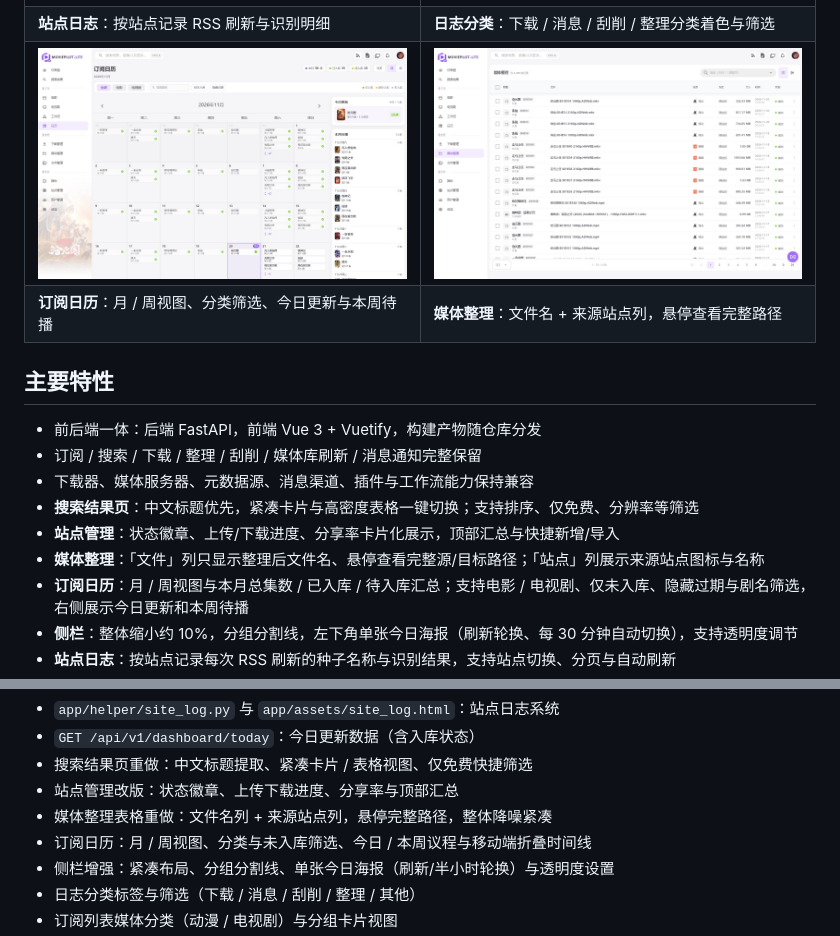
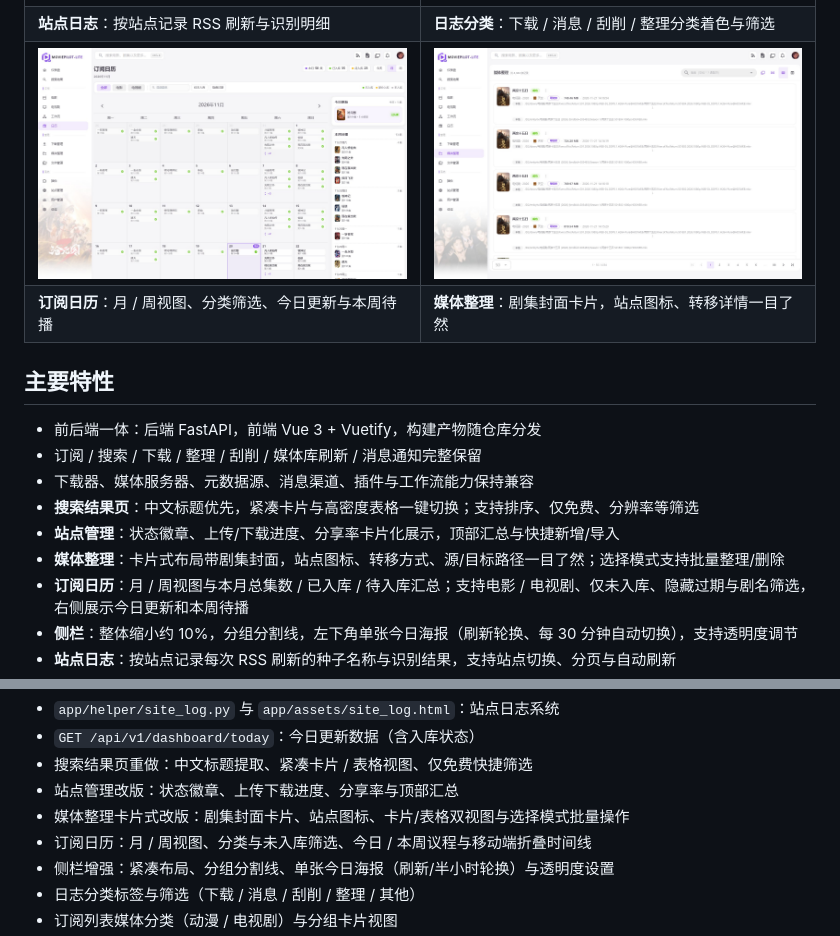
Before and after one commit to xyswordzoro/MoviePilot-LITE, a Markdown page: README.md, 2 parts joined by grey strips. Rendered like a GitHub page; pictures changed too: docs/screenshots/history.jpg.

Commit message:
docs: media organize card view preview

```diff
--- a/README.md
+++ b/README.md
@@ -20,7 +20,7 @@
 | ![站点日志](docs/screenshots/site-log.jpg) | ![日志分类](docs/screenshots/logging.jpg) |
 | **站点日志**：按站点记录 RSS 刷新与识别明细 | **日志分类**：下载 / 消息 / 刮削 / 整理分类着色与筛选 |
 | ![订阅日历](docs/screenshots/calendar.jpg) | ![媒体整理](docs/screenshots/history.jpg) |
-| **订阅日历**：月 / 周视图、分类筛选、今日更新与本周待播 | **媒体整理**：文件名 + 来源站点列，悬停查看完整路径 |
+| **订阅日历**：月 / 周视图、分类筛选、今日更新与本周待播 | **媒体整理**：剧集封面卡片，站点图标、转移详情一目了然 |
 
 ## 主要特性
 
@@ -29,7 +29,7 @@
 - 下载器、媒体服务器、元数据源、消息渠道、插件与工作流能力保持兼容
 - **搜索结果页**：中文标题优先，紧凑卡片与高密度表格一键切换；支持排序、仅免费、分辨率等筛选
 - **站点管理**：状态徽章、上传/下载进度、分享率卡片化展示，顶部汇总与快捷新增/导入
-- **媒体整理**：「文件」列只显示整理后文件名、悬停查看完整源/目标路径；「站点」列展示来源站点图标与名称
+- **媒体整理**：卡片式布局带剧集封面，站点图标、转移方式、源/目标路径一目了然；选择模式支持批量整理/删除
 - **订阅日历**：月 / 周视图与本月总集数 / 已入库 / 待入库汇总；支持电影 / 电视剧、仅未入库、隐藏过期与剧名筛选，右侧展示今日更新和本周待播
 - **侧栏**：整体缩小约 10%，分组分割线，左下角单张今日海报（刷新轮换、每 30 分钟自动切换），支持透明度调节
 - **站点日志**：按站点记录每次 RSS 刷新的种子名称与识别结果，支持站点切换、分页与自动刷新
@@ -54,7 +54,7 @@
 - `GET /api/v1/dashboard/today`：今日更新数据（含入库状态）
 - 搜索结果页重做：中文标题提取、紧凑卡片 / 表格视图、仅免费快捷筛选
 - 站点管理改版：状态徽章、上传下载进度、分享率与顶部汇总
-- 媒体整理表格重做：文件名列 + 来源站点列，悬停完整路径，整体降噪紧凑
+- 媒体整理卡片式改版：剧集封面卡片、站点图标、卡片/表格双视图与选择模式批量操作
 - 订阅日历：月 / 周视图、分类与未入库筛选、今日 / 本周议程与移动端折叠时间线
 - 侧栏增强：紧凑布局、分组分割线、单张今日海报（刷新/半小时轮换）与透明度设置
 - 日志分类标签与筛选（下载 / 消息 / 刮削 / 整理 / 其他）
```
